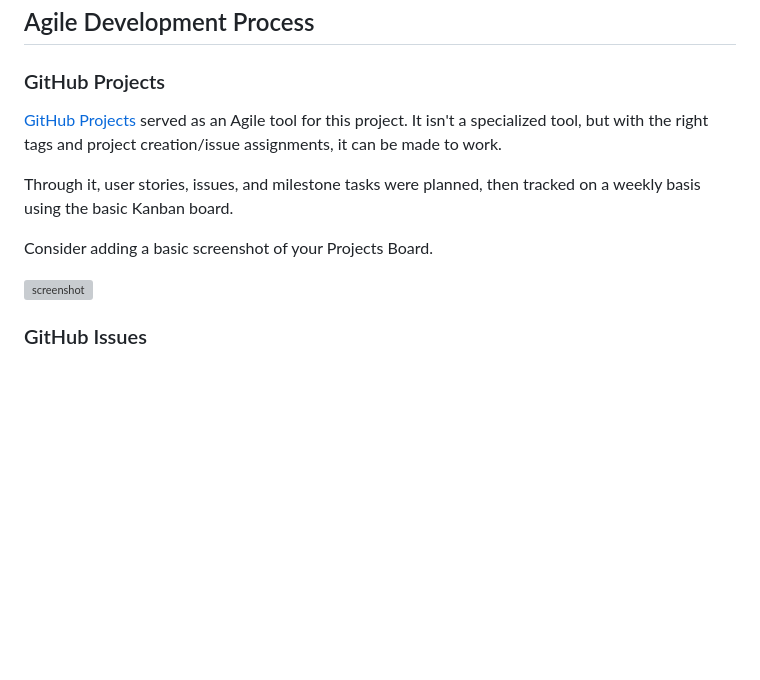
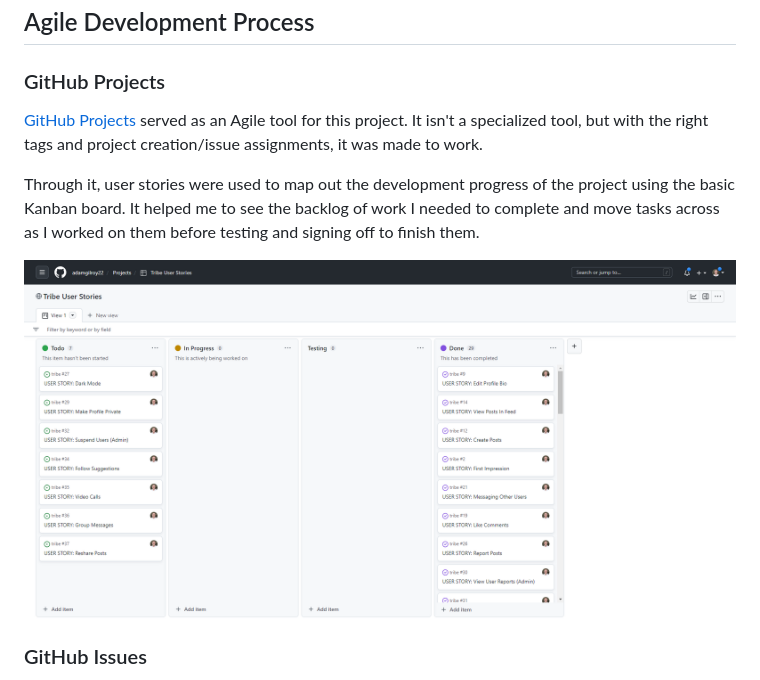
Before and after one commit to adamgilroy22/tribe, a Markdown page: README.md, the part around the change. Rendered like a GitHub page; pictures changed too: documentation/tribe-project-board.png (added); blank space fills up the shorter version; grey boxes are pictures that could not be loaded.

Commit message:
Add project board to readme

```diff
--- a/README.md
+++ b/README.md
@@ -428,13 +428,11 @@ The following are the models created for Tribe
 ### GitHub Projects
 
 [GitHub Projects](https://github.com/adamgilroy22/tribe/projects) served as an Agile tool for this project.
-It isn't a specialized tool, but with the right tags and project creation/issue assignments, it can be made to work.
+It isn't a specialized tool, but with the right tags and project creation/issue assignments, it was made to work.
 
-Through it, user stories, issues, and milestone tasks were planned, then tracked on a weekly basis using the basic Kanban board.
+Through it, user stories were used to map out the development progress of the project using the basic Kanban board. It helped me to see the backlog of work I needed to complete and move tasks across as I worked on them before testing and signing off to finish them.
 
-Consider adding a basic screenshot of your Projects Board.
-
-![screenshot](documentation/gh-projects.png)
+![screenshot](documentation/tribe-project-board.png)
 
 ### GitHub Issues
 
```
